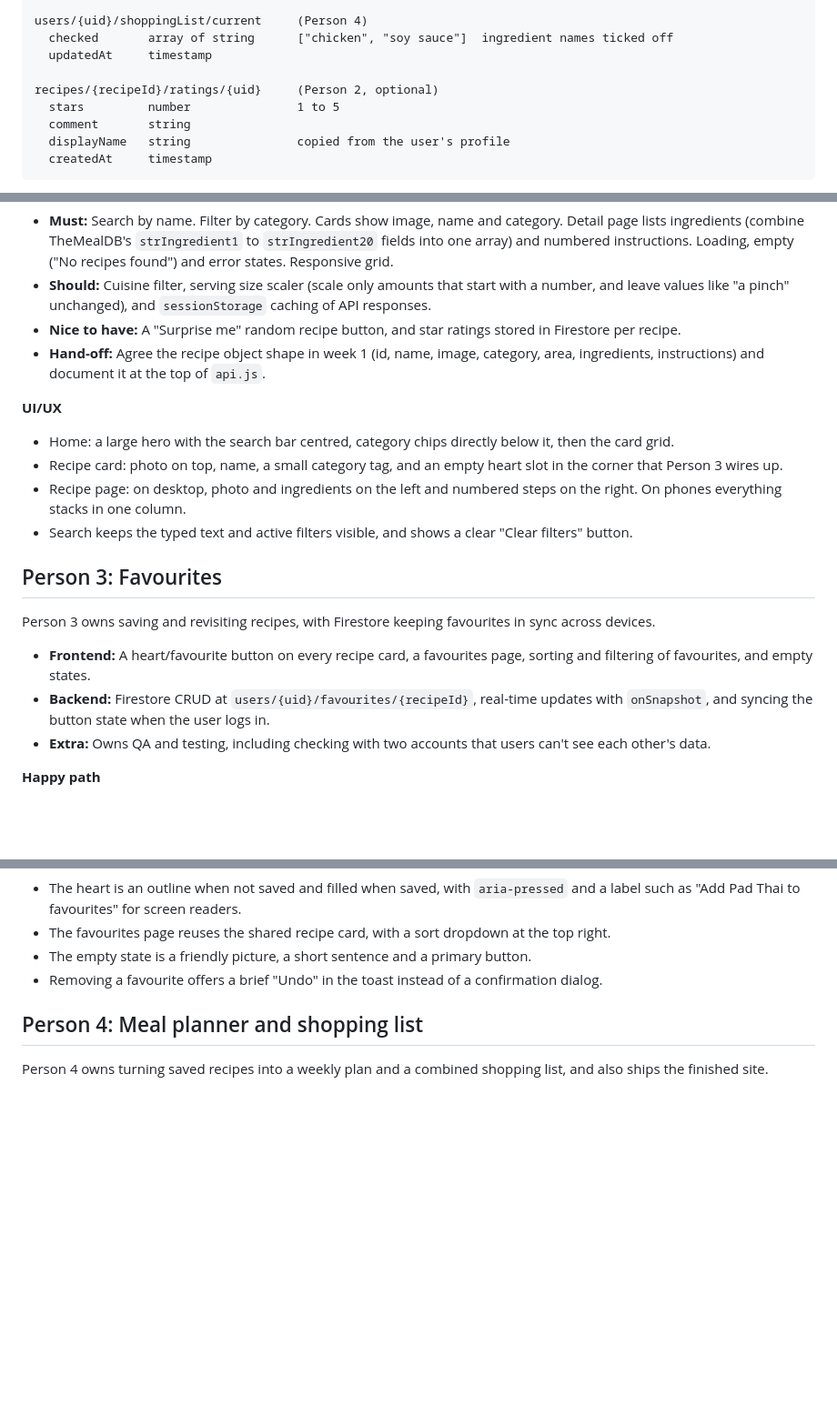
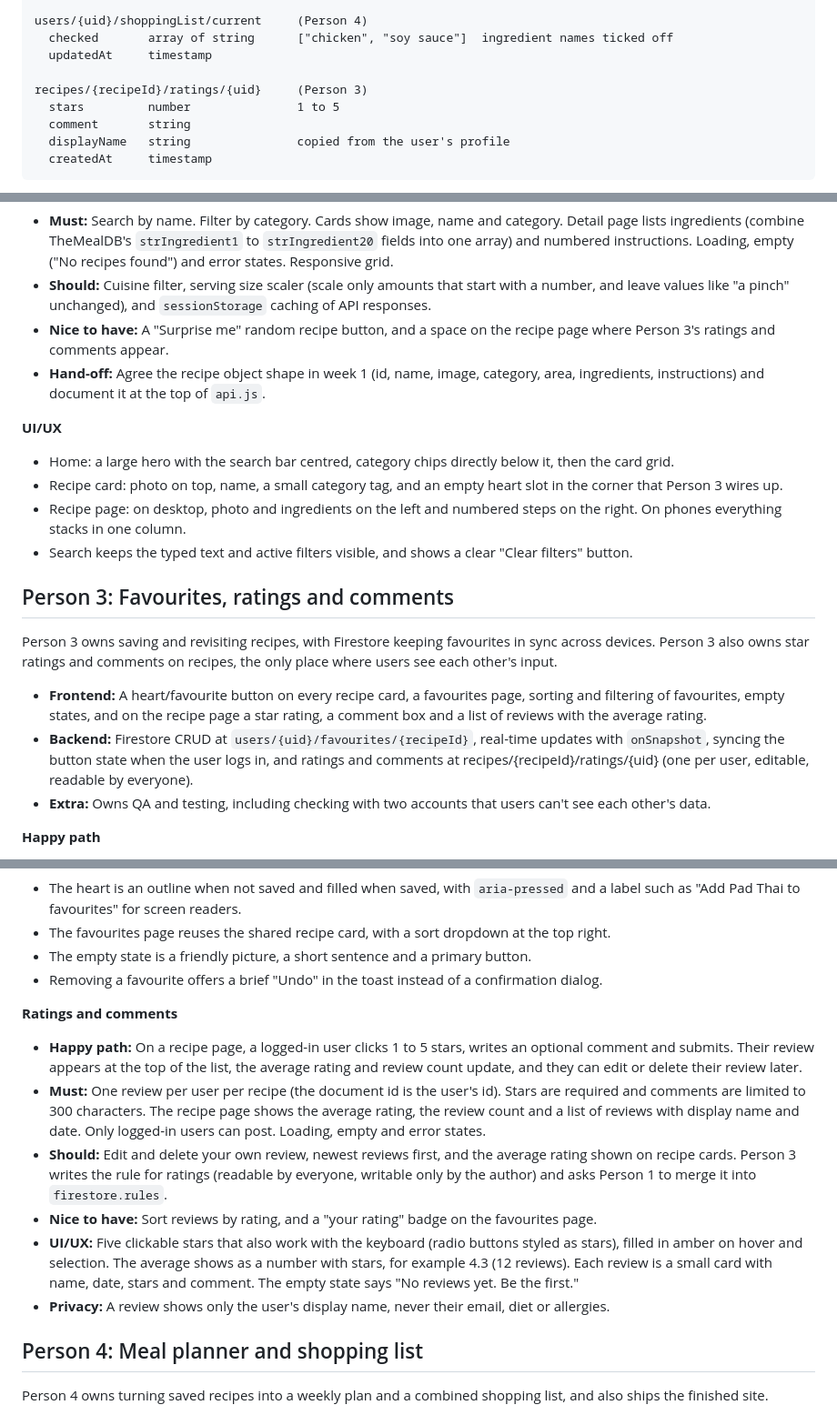
Before and after one commit to kahlen2008/webprogproject, a Markdown page: Recipe Finder & Meal Planner Team Use Cases.md, 3 parts joined by grey strips. Shown at 91% size. GitHub-like rendering; blank space fills up the shorter version.

Commit message:
refactor: assign recipe ratings and comments feature to Person 3 in team use cases document

```diff
--- a/Recipe Finder & Meal Planner Team Use Cases.md
+++ b/Recipe Finder & Meal Planner Team Use Cases.md
@@ -159,7 +162,7 @@ users/{uid}/shoppingList/current     (Person 4)
   checked       array of string      ["chicken", "soy sauce"]  ingredient names ticked off
   updatedAt     timestamp
 
-recipes/{recipeId}/ratings/{uid}     (Person 2, optional)
+recipes/{recipeId}/ratings/{uid}     (Person 3)
   stars         number               1 to 5
   comment       string
   displayName   string               copied from the user's profile
@@ -276,7 +279,7 @@ Person 2 owns how users find recipes, from the search bar to the data fetched fr
 
 - **Must:** Search by name. Filter by category. Cards show image, name and category. Detail page lists ingredients (combine TheMealDB's `strIngredient1` to `strIngredient20` fields into one array) and numbered instructions. Loading, empty ("No recipes found") and error states. Responsive grid.
 - **Should:** Cuisine filter, serving size scaler (scale only amounts that start with a number, and leave values like "a pinch" unchanged), and `sessionStorage` caching of API responses.
-- **Nice to have:** A "Surprise me" random recipe button, and star ratings stored in Firestore per recipe.
+- **Nice to have:** A "Surprise me" random recipe button, and a space on the recipe page where Person 3's ratings and comments appear.
 - **Hand-off:** Agree the recipe object shape in week 1 (id, name, image, category, area, ingredients, instructions) and document it at the top of `api.js`.
 
 **UI/UX**
@@ -286,12 +289,12 @@ Person 2 owns how users find recipes, from the search bar to the data fetched fr
 - Recipe page: on desktop, photo and ingredients on the left and numbered steps on the right. On phones everything stacks in one column.
 - Search keeps the typed text and active filters visible, and shows a clear "Clear filters" button.
 
-## Person 3: Favourites
+## Person 3: Favourites, ratings and comments
 
-Person 3 owns saving and revisiting recipes, with Firestore keeping favourites in sync across devices.
+Person 3 owns saving and revisiting recipes, with Firestore keeping favourites in sync across devices. Person 3 also owns star ratings and comments on recipes, the only place where users see each other's input.
 
-- **Frontend:** A heart/favourite button on every recipe card, a favourites page, sorting and filtering of favourites, and empty states.
-- **Backend:** Firestore CRUD at `users/{uid}/favourites/{recipeId}`, real-time updates with `onSnapshot`, and syncing the button state when the user logs in.
+- **Frontend:** A heart/favourite button on every recipe card, a favourites page, sorting and filtering of favourites, empty states, and on the recipe page a star rating, a comment box and a list of reviews with the average rating.
+- **Backend:** Firestore CRUD at `users/{uid}/favourites/{recipeId}`, real-time updates with `onSnapshot`, syncing the button state when the user logs in, and ratings and comments at recipes/{recipeId}/ratings/{uid} (one per user, editable, readable by everyone).
 - **Extra:** Owns QA and testing, including checking with two accounts that users can't see each other's data.
 
 **Happy path**
@@ -316,6 +319,15 @@ Person 3 owns saving and revisiting recipes, with Firestore keeping favourites i
 - The favourites page reuses the shared recipe card, with a sort dropdown at the top right.
 - The empty state is a friendly picture, a short sentence and a primary button.
 - Removing a favourite offers a brief "Undo" in the toast instead of a confirmation dialog.
+
+**Ratings and comments**
+
+- **Happy path:** On a recipe page, a logged-in user clicks 1 to 5 stars, writes an optional comment and submits. Their review appears at the top of the list, the average rating and review count update, and they can edit or delete their review later.
+- **Must:** One review per user per recipe (the document id is the user's id). Stars are required and comments are limited to 300 characters. The recipe page shows the average rating, the review count and a list of reviews with display name and date. Only logged-in users can post. Loading, empty and error states.
+- **Should:** Edit and delete your own review, newest reviews first, and the average rating shown on recipe cards. Person 3 writes the rule for ratings (readable by everyone, writable only by the author) and asks Person 1 to merge it into `firestore.rules`.
+- **Nice to have:** Sort reviews by rating, and a "your rating" badge on the favourites page.
+- **UI/UX:** Five clickable stars that also work with the keyboard (radio buttons styled as stars), filled in amber on hover and selection. The average shows as a number with stars, for example 4.3 (12 reviews). Each review is a small card with name, date, stars and comment. The empty state says "No reviews yet. Be the first."
+- **Privacy:** A review shows only the user's display name, never their email, diet or allergies.
 
 ## Person 4: Meal planner and shopping list
 
```
Also changed, not shown: other parts of Recipe Finder & Meal Planner Team Use Cases.md (+12 -9 lines).
